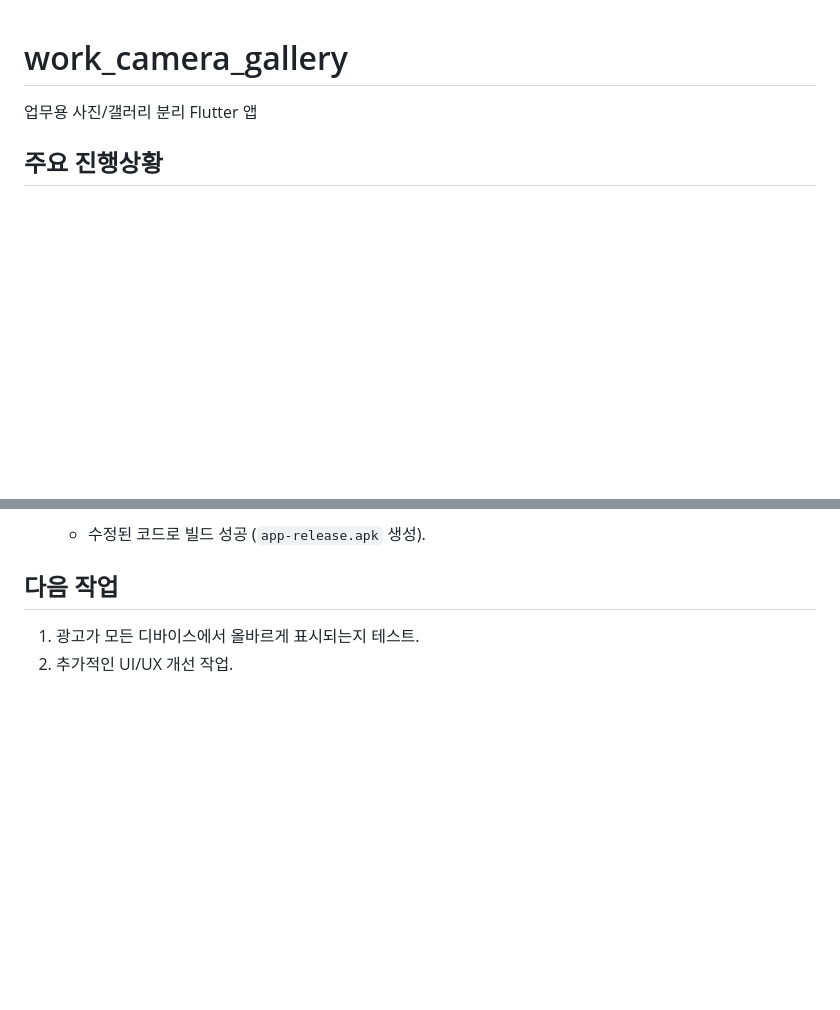
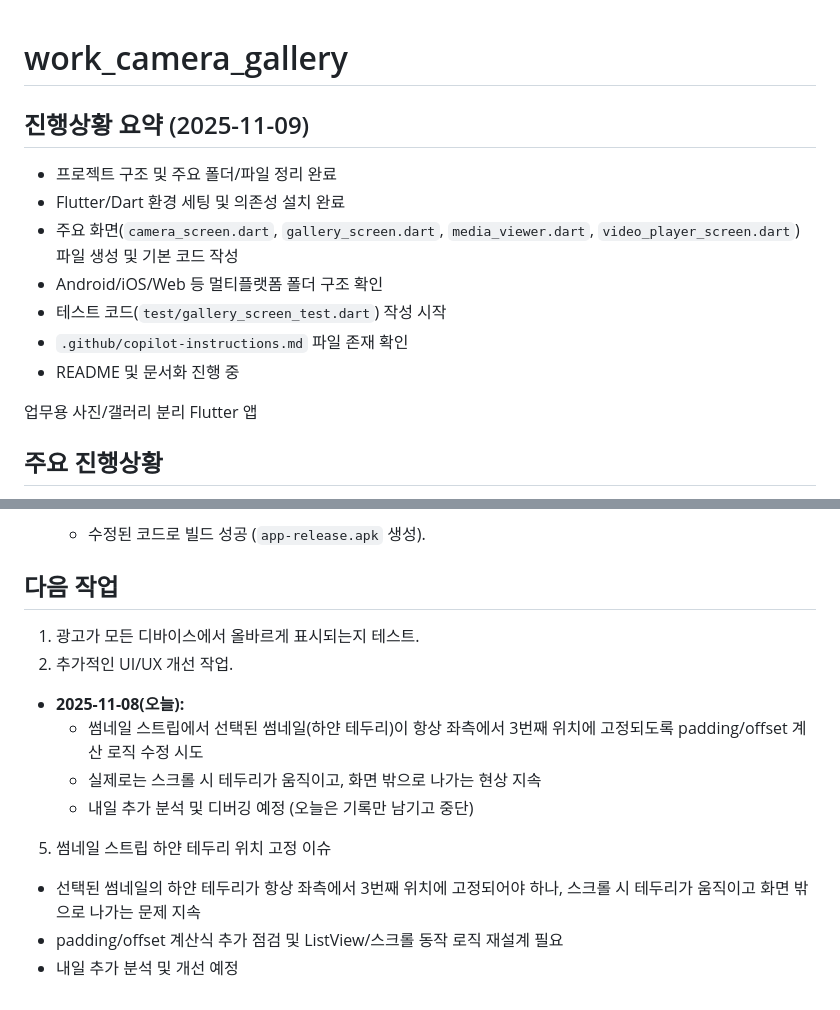
Before and after one commit to axlose2000-cell/Work-camera2, a Markdown page: README.md, 2 parts joined by grey strips. Drawn GitHub-style; blank space fills up the shorter version.

Commit message:
docs: 2025-11-09 진행상황 요약 및 현황 업데이트

```diff
--- a/README.md
+++ b/README.md
@@ -1,4 +1,16 @@
+
 # work_camera_gallery
+
+## 진행상황 요약 (2025-11-09)
+
+- 프로젝트 구조 및 주요 폴더/파일 정리 완료
+- Flutter/Dart 환경 세팅 및 의존성 설치 완료
+- 주요 화면(`camera_screen.dart`, `gallery_screen.dart`, `media_viewer.dart`, `video_player_screen.dart`) 파일 생성 및 기본 코드 작성
+- Android/iOS/Web 등 멀티플랫폼 폴더 구조 확인
+- 테스트 코드(`test/gallery_screen_test.dart`) 작성 시작
+- `.github/copilot-instructions.md` 파일 존재 확인
+- README 및 문서화 진행 중
+
 
 업무용 사진/갤러리 분리 Flutter 앱
 
@@ -281,3 +293,12 @@ git push origin master
 
 1. 광고가 모든 디바이스에서 올바르게 표시되는지 테스트.
 2. 추가적인 UI/UX 개선 작업.
+
+  - **2025-11-08(오늘):**
+    - 썸네일 스트립에서 선택된 썸네일(하얀 테두리)이 항상 좌측에서 3번째 위치에 고정되도록 padding/offset 계산 로직 수정 시도
+    - 실제로는 스크롤 시 테두리가 움직이고, 화면 밖으로 나가는 현상 지속
+    - 내일 추가 분석 및 디버깅 예정 (오늘은 기록만 남기고 중단)
+5. 썸네일 스트립 하얀 테두리 위치 고정 이슈
+  - 선택된 썸네일의 하얀 테두리가 항상 좌측에서 3번째 위치에 고정되어야 하나, 스크롤 시 테두리가 움직이고 화면 밖으로 나가는 문제 지속
+  - padding/offset 계산식 추가 점검 및 ListView/스크롤 동작 로직 재설계 필요
+  - 내일 추가 분석 및 개선 예정
```
